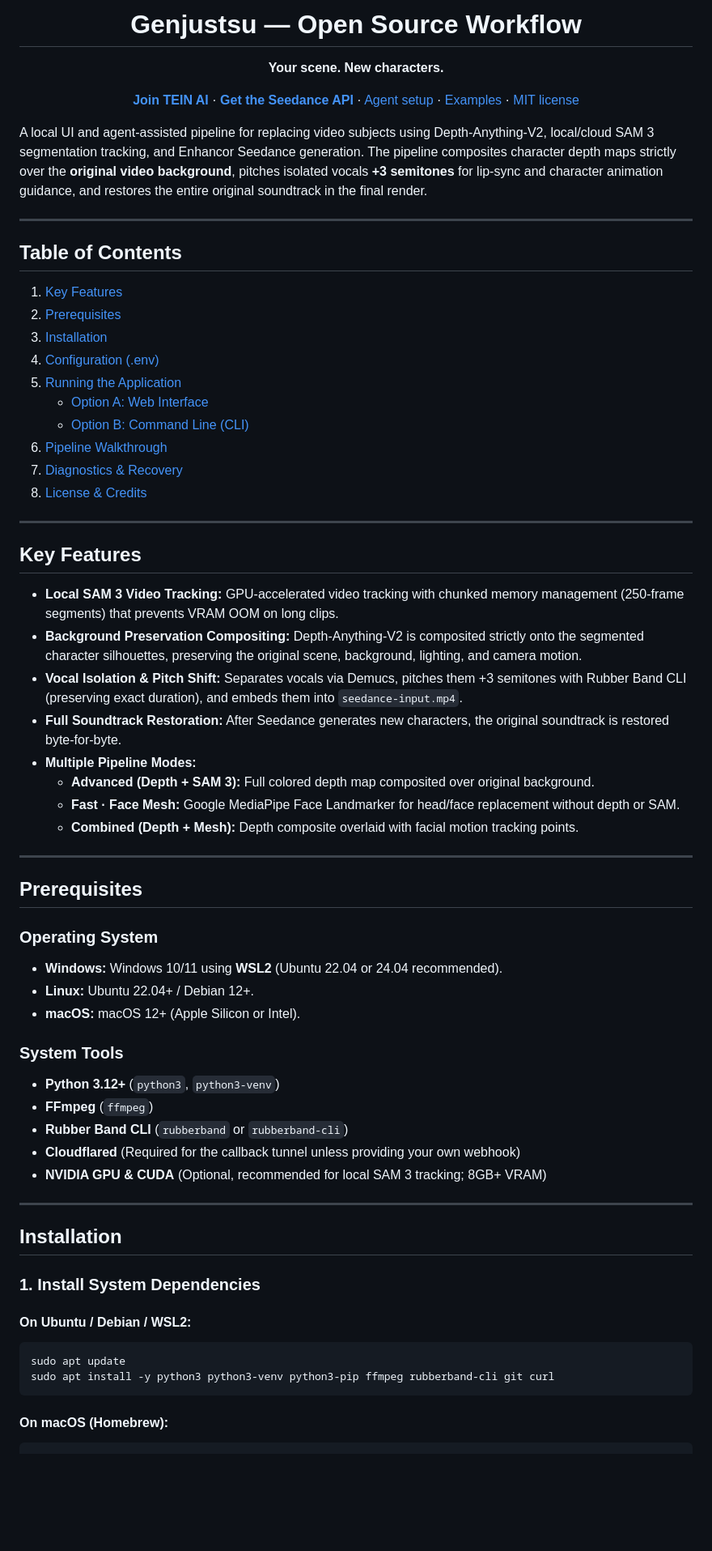
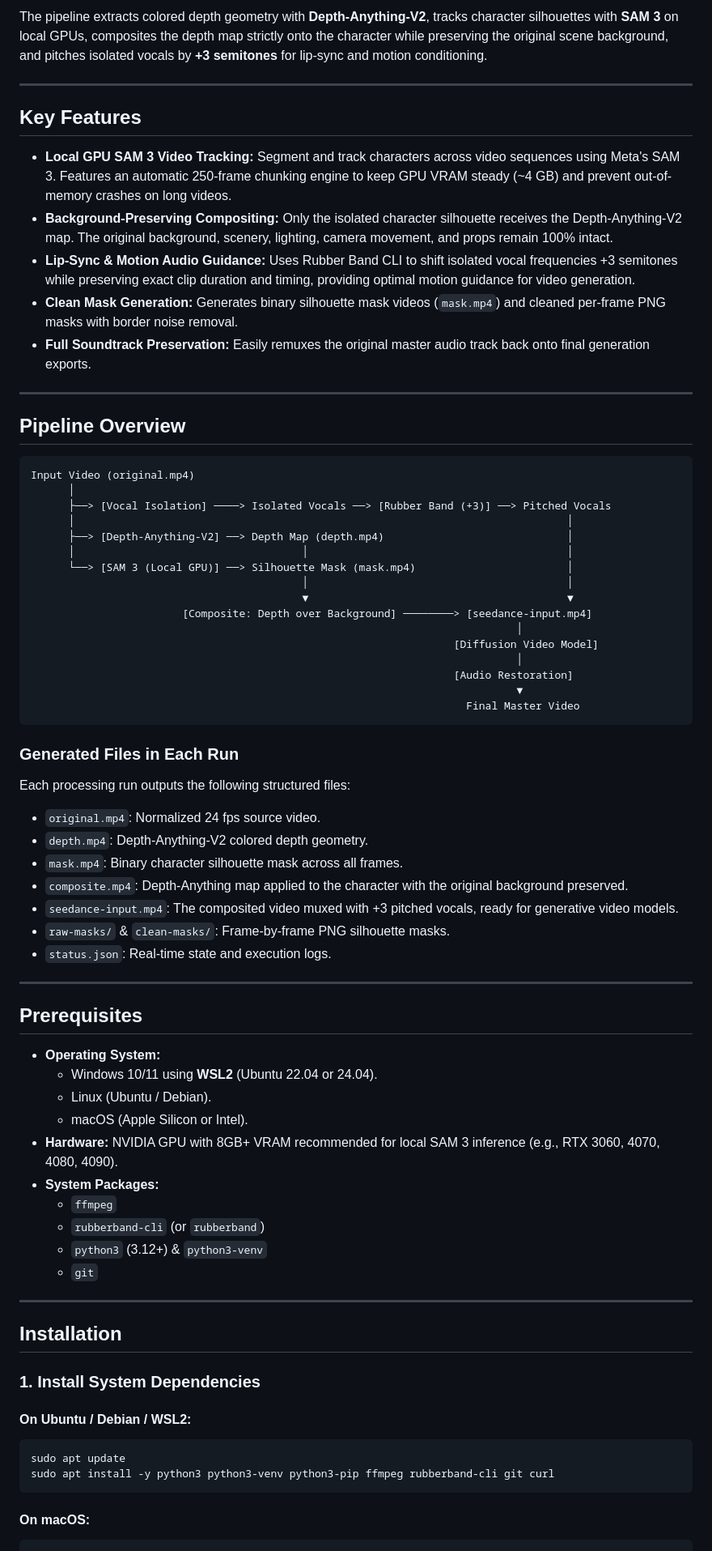
Before and after one commit to jlew23/OpenField, a Markdown page: README.md, the part around one of its changes. Shown at 81% size. GitHub-like rendering; blank space fills up the shorter version.

````diff
--- a/README.md
+++ b/README.md
@@ -12,58 +4,64 @@
 
-<h1 align="center">Genjustsu — Open Source Workflow</h1>
-<p align="center"><strong>Your scene. New characters.</strong></p>
-<p align="center">
-  <a href="https://tein.ai"><strong>Join TEIN AI</strong></a> ·
-  <a href="https://enhancor.ai"><strong>Get the Seedance API</strong></a> ·
-  <a href="docs/SETUP-AGENT.md">Agent setup</a> ·
-  <a href="examples/README.md">Examples</a> ·
-  <a href="LICENSE">MIT license</a>
-</p>
-
-A local UI and agent-assisted pipeline for replacing video subjects using Depth-Anything-V2, local/cloud SAM 3 segmentation tracking, and Enhancor Seedance generation. The pipeline composites character depth maps strictly over the **original video background**, pitches isolated vocals **+3 semitones** for lip-sync and character animation guidance, and restores the entire original soundtrack in the final render.
-
----
-
-## Table of Contents
-1. [Key Features](#key-features)
-2. [Prerequisites](#prerequisites)
-3. [Installation](#installation)
-4. [Configuration (.env)](#configuration-env)
-5. [Running the Application](#running-the-application)
-   - [Option A: Web Interface](#option-a-web-interface-recommended)
-   - [Option B: Command Line (CLI)](#option-b-command-line-cli)
-6. [Pipeline Walkthrough](#pipeline-walkthrough)
-7. [Diagnostics & Recovery](#diagnostics--recovery)
-8. [License & Credits](#license--credits)
+The pipeline extracts colored depth geometry with **Depth-Anything-V2**, tracks character silhouettes with **SAM 3** on local GPUs, composites the depth map strictly onto the character while preserving the original scene background, and pitches isolated vocals by **+3 semitones** for lip-sync and motion conditioning.
 
 ---
 
 ## Key Features
 
-- **Local SAM 3 Video Tracking:** GPU-accelerated video tracking with chunked memory management (250-frame segments) that prevents VRAM OOM on long clips.
-- **Background Preservation Compositing:** Depth-Anything-V2 is composited strictly onto the segmented character silhouettes, preserving the original scene, background, lighting, and camera motion.
-- **Vocal Isolation & Pitch Shift:** Separates vocals via Demucs, pitches them +3 semitones with Rubber Band CLI (preserving exact duration), and embeds them into `seedance-input.mp4`.
-- **Full Soundtrack Restoration:** After Seedance generates new characters, the original soundtrack is restored byte-for-byte.
-- **Multiple Pipeline Modes:**
-  - **Advanced (Depth + SAM 3):** Full colored depth map composited over original background.
-  - **Fast · Face Mesh:** Google MediaPipe Face Landmarker for head/face replacement without depth or SAM.
-  - **Combined (Depth + Mesh):** Depth composite overlaid with facial motion tracking points.
+- **Local GPU SAM 3 Video Tracking:** Segment and track characters across video sequences using Meta's SAM 3. Features an automatic 250-frame chunking engine to keep GPU VRAM steady (~4 GB) and prevent out-of-memory crashes on long videos.
+- **Background-Preserving Compositing:** Only the isolated character silhouette receives the Depth-Anything-V2 map. The original background, scenery, lighting, camera movement, and props remain 100% intact.
+- **Lip-Sync & Motion Audio Guidance:** Uses Rubber Band CLI to shift isolated vocal frequencies +3 semitones while preserving exact clip duration and timing, providing optimal motion guidance for video generation.
+- **Clean Mask Generation:** Generates binary silhouette mask videos (`mask.mp4`) and cleaned per-frame PNG masks with border noise removal.
+- **Full Soundtrack Preservation:** Easily remuxes the original master audio track back onto final generation exports.
+
+---
+
+## Pipeline Overview
+
+```
+Input Video (original.mp4)
+      │
+      ├──> [Vocal Isolation] ────> Isolated Vocals ──> [Rubber Band (+3)] ──> Pitched Vocals
+      │                                                                              │
+      ├──> [Depth-Anything-V2] ──> Depth Map (depth.mp4)                             │
+      │                                    │                                         │
+      └──> [SAM 3 (Local GPU)] ──> Silhouette Mask (mask.mp4)                        │
+                                           │                                         │
+                                           ▼                                         ▼
+                        [Composite: Depth over Background] ────────> [seedance-input.mp4]
+                                                                             │
+                                                                   [Diffusion Video Model]
+                                                                             │
+                                                                   [Audio Restoration]
+                                                                             ▼
+                                                                     Final Master Video
+```
+
+### Generated Files in Each Run
+
+Each processing run outputs the following structured files:
+- `original.mp4`: Normalized 24 fps source video.
+- `depth.mp4`: Depth-Anything-V2 colored depth geometry.
+- `mask.mp4`: Binary character silhouette mask across all frames.
+- `composite.mp4`: Depth-Anything map applied to the character with the original background preserved.
+- `seedance-input.mp4`: The composited video muxed with +3 pitched vocals, ready for generative video models.
+- `raw-masks/` & `clean-masks/`: Frame-by-frame PNG silhouette masks.
+- `status.json`: Real-time state and execution logs.
 
 ---
 
 ## Prerequisites
 
-### Operating System
-- **Windows:** Windows 10/11 using **WSL2** (Ubuntu 22.04 or 24.04 recommended).
-- **Linux:** Ubuntu 22.04+ / Debian 12+.
-- **macOS:** macOS 12+ (Apple Silicon or Intel).
-
-### System Tools
-- **Python 3.12+** (`python3`, `python3-venv`)
-- **FFmpeg** (`ffmpeg`)
-- **Rubber Band CLI** (`rubberband` or `rubberband-cli`)
-- **Cloudflared** (Required for the callback tunnel unless providing your own webhook)
-- **NVIDIA GPU & CUDA** (Optional, recommended for local SAM 3 tracking; 8GB+ VRAM)
+- **Operating System:**
+  - Windows 10/11 using **WSL2** (Ubuntu 22.04 or 24.04).
+  - Linux (Ubuntu / Debian).
+  - macOS (Apple Silicon or Intel).
+- **Hardware:** NVIDIA GPU with 8GB+ VRAM recommended for local SAM 3 inference (e.g., RTX 3060, 4070, 4080, 4090).
+- **System Packages:**
+  - `ffmpeg`
+  - `rubberband-cli` (or `rubberband`)
+  - `python3` (3.12+) & `python3-venv`
+  - `git`
 
 ---
 
@@ -77,6 +75,6 @@ sudo apt update
 sudo apt install -y python3 python3-venv python3-pip ffmpeg rubberband-cli git curl
 ```
 
-#### On macOS (Homebrew):
+#### On macOS:
 ```bash
 brew update
````
Also changed, not shown: other parts of README.md (+44 -118 lines).
